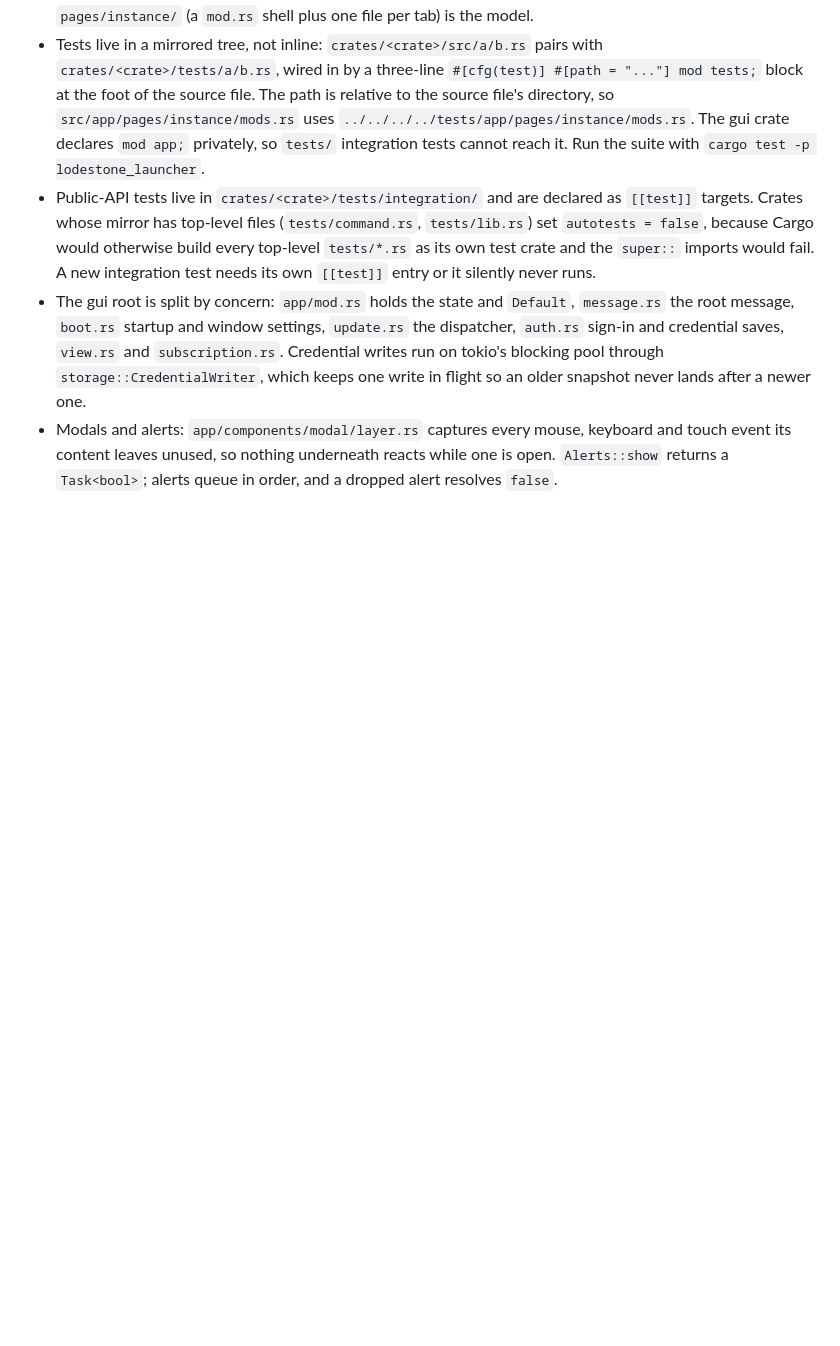
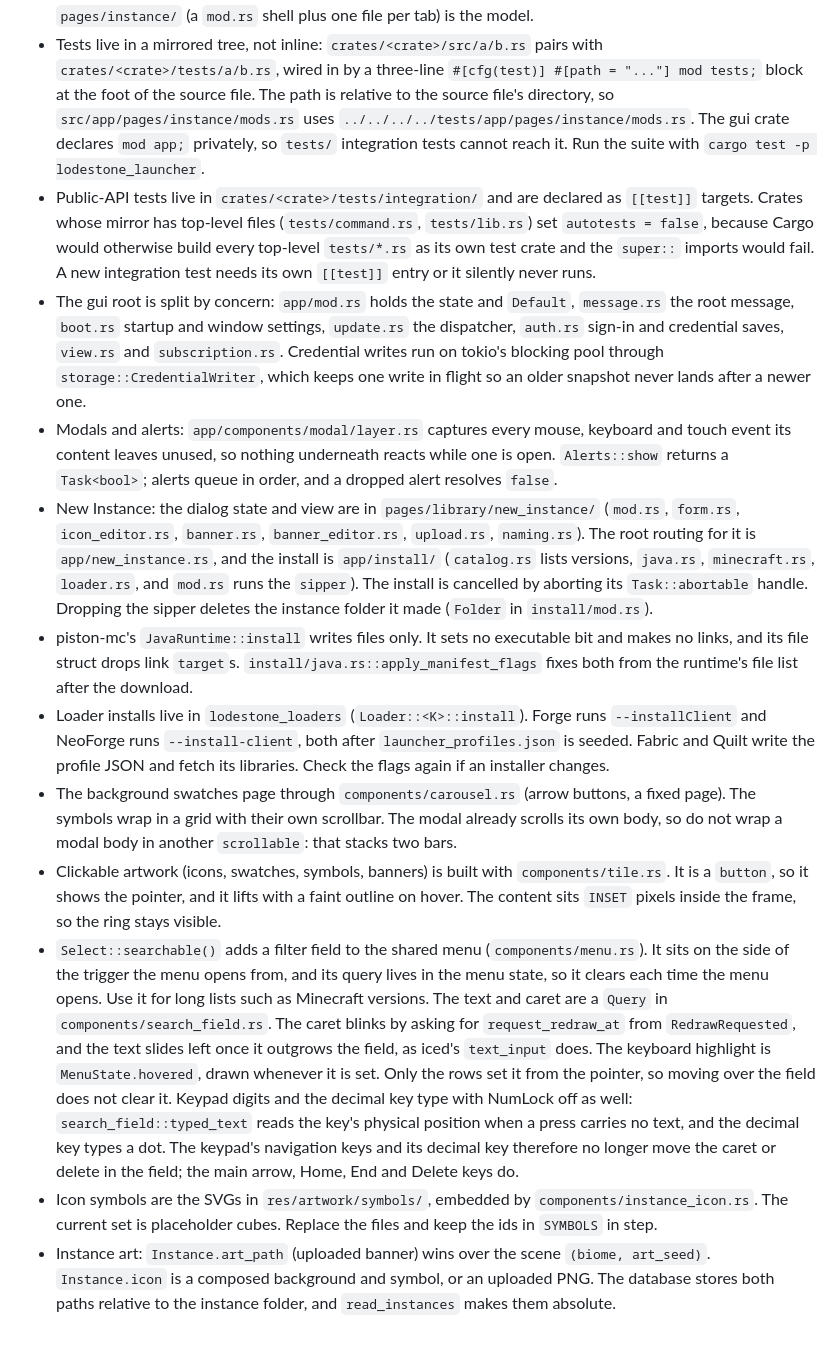
Before and after one commit to Drew-Chase/lodestone-minecraft-launcher, a Markdown page: AGENTS.md, the part around the change. Drawn GitHub-style; blank space fills up the shorter version.

Commit message:
Note the New Instance, install and menu behaviour in AGENTS.md
Records the install layout and the Java and loader fixes, the banner and
icon editors, the carousel and tile rules, the searchable Select, and how
the caret and keypad keys behave in its search field.

```diff
--- a/AGENTS.md
+++ b/AGENTS.md
@@ -111,3 +111,11 @@ Examples of what to record:
 - Public-API tests live in `crates/<crate>/tests/integration/` and are declared as `[[test]]` targets. Crates whose mirror has top-level files (`tests/command.rs`, `tests/lib.rs`) set `autotests = false`, because Cargo would otherwise build every top-level `tests/*.rs` as its own test crate and the `super::` imports would fail. A new integration test needs its own `[[test]]` entry or it silently never runs.
 - The gui root is split by concern: `app/mod.rs` holds the state and `Default`, `message.rs` the root message, `boot.rs` startup and window settings, `update.rs` the dispatcher, `auth.rs` sign-in and credential saves, `view.rs` and `subscription.rs`. Credential writes run on tokio's blocking pool through `storage::CredentialWriter`, which keeps one write in flight so an older snapshot never lands after a newer one.
 - Modals and alerts: `app/components/modal/layer.rs` captures every mouse, keyboard and touch event its content leaves unused, so nothing underneath reacts while one is open. `Alerts::show` returns a `Task<bool>`; alerts queue in order, and a dropped alert resolves `false`.
+- New Instance: the dialog state and view are in `pages/library/new_instance/` (`mod.rs`, `form.rs`, `icon_editor.rs`, `banner.rs`, `banner_editor.rs`, `upload.rs`, `naming.rs`). The root routing for it is `app/new_instance.rs`, and the install is `app/install/` (`catalog.rs` lists versions, `java.rs`, `minecraft.rs`, `loader.rs`, and `mod.rs` runs the `sipper`). The install is cancelled by aborting its `Task::abortable` handle. Dropping the sipper deletes the instance folder it made (`Folder` in `install/mod.rs`).
+- piston-mc's `JavaRuntime::install` writes files only. It sets no executable bit and makes no links, and its file struct drops link `target`s. `install/java.rs::apply_manifest_flags` fixes both from the runtime's file list after the download.
+- Loader installs live in `lodestone_loaders` (`Loader::<K>::install`). Forge runs `--installClient` and NeoForge runs `--install-client`, both after `launcher_profiles.json` is seeded. Fabric and Quilt write the profile JSON and fetch its libraries. Check the flags again if an installer changes.
+- The background swatches page through `components/carousel.rs` (arrow buttons, a fixed page). The symbols wrap in a grid with their own scrollbar. The modal already scrolls its own body, so do not wrap a modal body in another `scrollable`: that stacks two bars.
+- Clickable artwork (icons, swatches, symbols, banners) is built with `components/tile.rs`. It is a `button`, so it shows the pointer, and it lifts with a faint outline on hover. The content sits `INSET` pixels inside the frame, so the ring stays visible.
+- `Select::searchable()` adds a filter field to the shared menu (`components/menu.rs`). It sits on the side of the trigger the menu opens from, and its query lives in the menu state, so it clears each time the menu opens. Use it for long lists such as Minecraft versions. The text and caret are a `Query` in `components/search_field.rs`. The caret blinks by asking for `request_redraw_at` from `RedrawRequested`, and the text slides left once it outgrows the field, as iced's `text_input` does. The keyboard highlight is `MenuState.hovered`, drawn whenever it is set. Only the rows set it from the pointer, so moving over the field does not clear it. Keypad digits and the decimal key type with NumLock off as well: `search_field::typed_text` reads the key's physical position when a press carries no text, and the decimal key types a dot. The keypad's navigation keys and its decimal key therefore no longer move the caret or delete in the field; the main arrow, Home, End and Delete keys do.
+- Icon symbols are the SVGs in `res/artwork/symbols/`, embedded by `components/instance_icon.rs`. The current set is placeholder cubes. Replace the files and keep the ids in `SYMBOLS` in step.
+- Instance art: `Instance.art_path` (uploaded banner) wins over the scene `(biome, art_seed)`. `Instance.icon` is a composed background and symbol, or an uploaded PNG. The database stores both paths relative to the instance folder, and `read_instances` makes them absolute.
```
